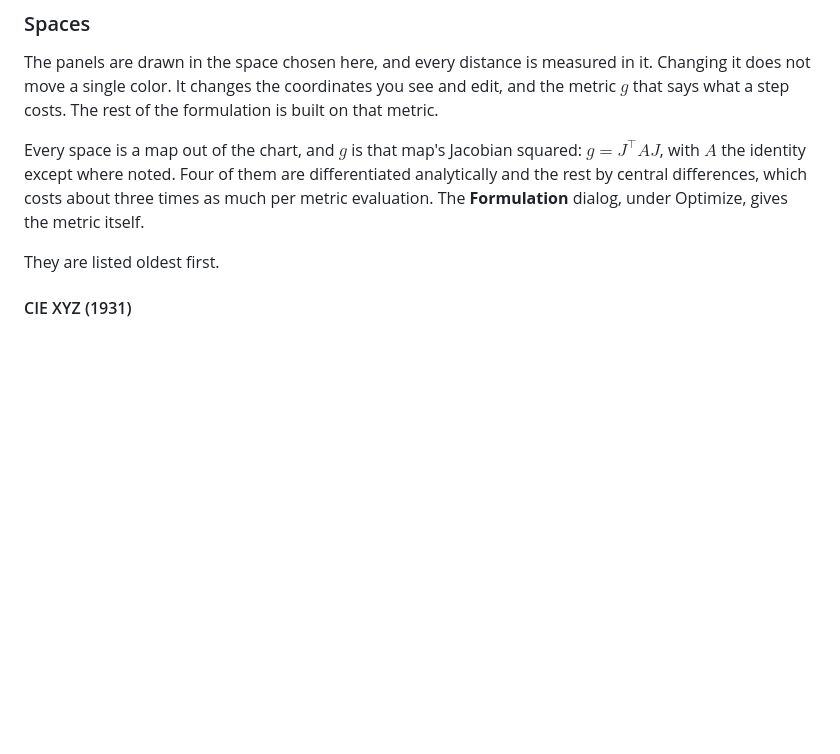
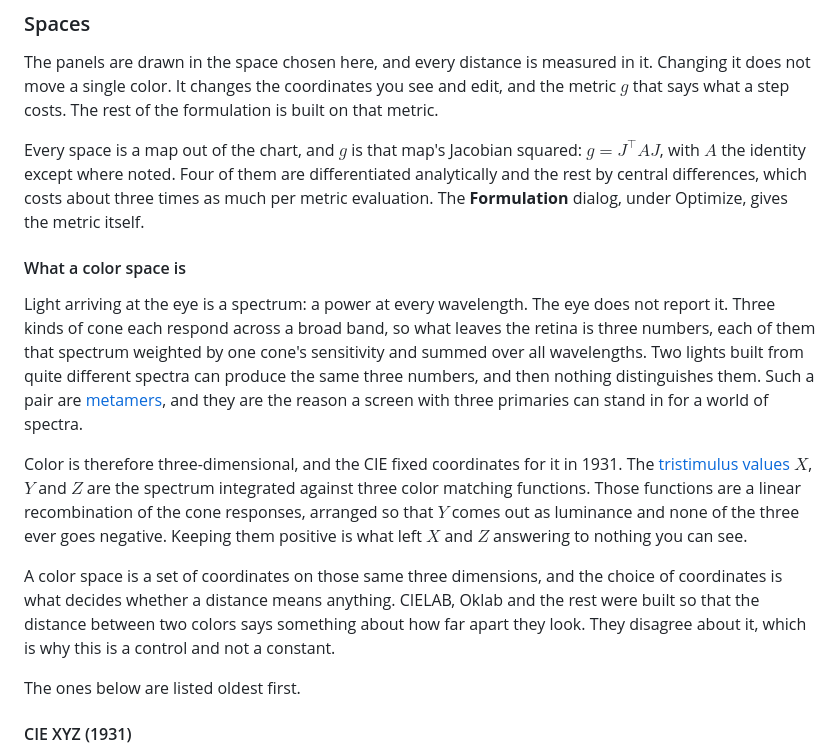
Before and after one commit to zkingston/precept, a Markdown page: docs/spaces.md, the part around the change. Rendered like a GitHub page; blank space fills up the shorter version.

```diff
--- a/docs/spaces.md
+++ b/docs/spaces.md
@@ -9,7 +9,24 @@ Every space is a map out of the chart, and $g$ is that map's Jacobian squared: $
 Four of them are differentiated analytically and the rest by central differences, which costs about three times as much per metric evaluation.
 The **Formulation** dialog, under Optimize, gives the metric itself.
 
-They are listed oldest first.
+#### What a color space is
+
+Light arriving at the eye is a spectrum: a power at every wavelength.
+The eye does not report it.
+Three kinds of cone each respond across a broad band, so what leaves the retina is three numbers, each of them that spectrum weighted by one cone's sensitivity and summed over all wavelengths.
+Two lights built from quite different spectra can produce the same three numbers, and then nothing distinguishes them.
+Such a pair are [metamers](https://en.wikipedia.org/wiki/Metamerism_%28color%29), and they are the reason a screen with three primaries can stand in for a world of spectra.
+
+Color is therefore three-dimensional, and the CIE fixed coordinates for it in 1931.
+The [tristimulus values](https://en.wikipedia.org/wiki/CIE_1931_color_space) $X$, $Y$ and $Z$ are the spectrum integrated against three color matching functions.
+Those functions are a linear recombination of the cone responses, arranged so that $Y$ comes out as luminance and none of the three ever goes negative.
+Keeping them positive is what left $X$ and $Z$ answering to nothing you can see.
+
+A color space is a set of coordinates on those same three dimensions, and the choice of coordinates is what decides whether a distance means anything.
+CIELAB, Oklab and the rest were built so that the distance between two colors says something about how far apart they look.
+They disagree about it, which is why this is a control and not a constant.
+
+The ones below are listed oldest first.
 
 #### CIE XYZ (1931)
 
```
Also changed, not shown: spaces.md (+18 -1 lines).
